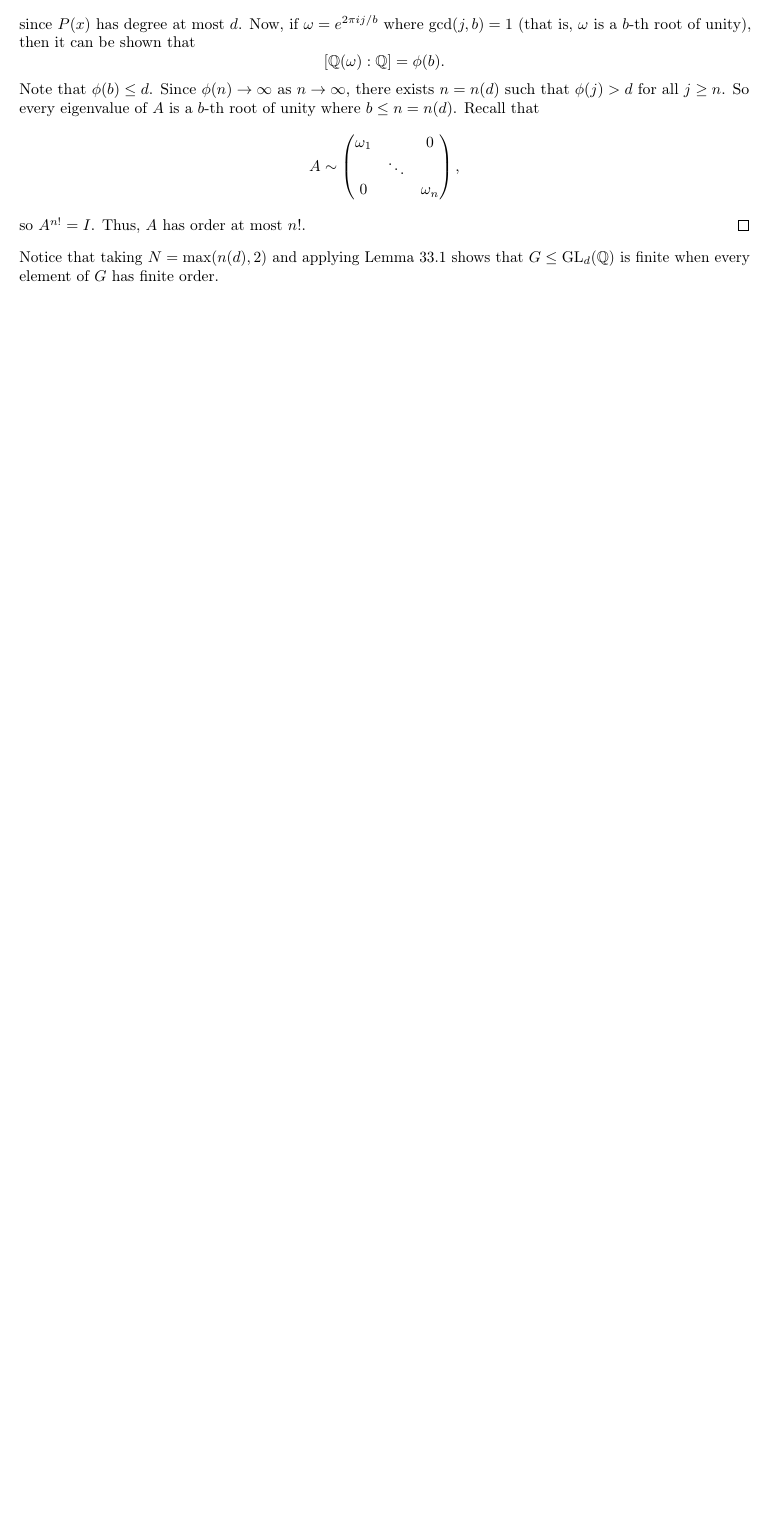
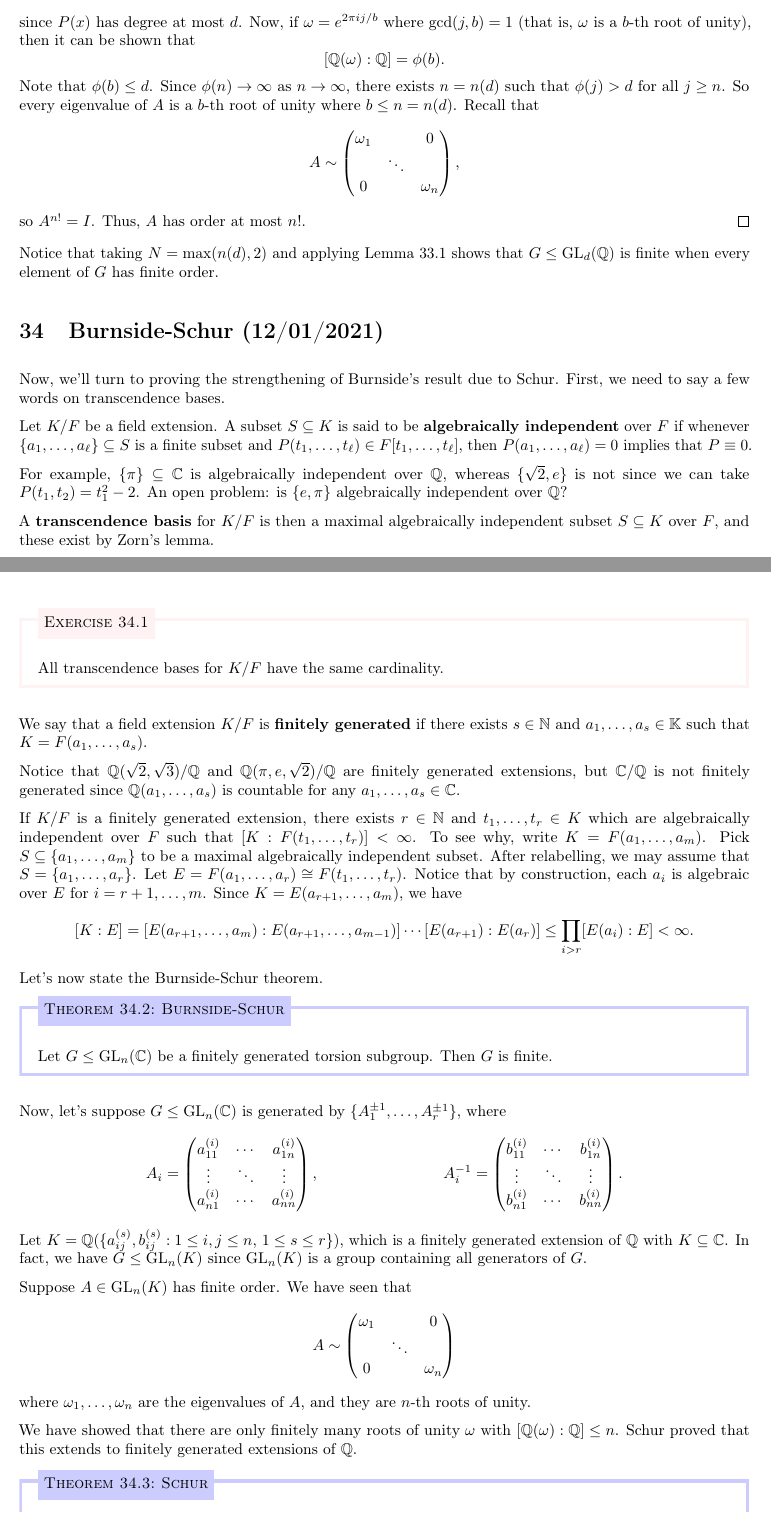
Before and after one commit to mltlee/Course-Notes, a LaTeX document (Fall 2021/PMATH 445/445notes.tex, which reads Fall 2021/PMATH 445/445week12.tex): part of page 95 of 95 before the commit and two parts of pages 95 and 96 of 97 after it, the two joined at a grey line, cut so that both start at the same text, the shorter picture padded with empty space. Compiled offline with pdfLaTeX.

Commit message:
445 lecture 34

```diff
--- /dev/null
+++ b/Fall 2021/PMATH 445/445week12.tex
@@ -0,0 +1,77 @@
+\section{Burnside-Schur (12/01/2021)}
+Now, we'll turn to proving the strengthening of Burnside's result
+due to Schur. First, we need to say a few words on transcendence bases.
+
+Let $K/F$ be a field extension. A subset $S \subseteq K$ is said to be
+{\bf algebraically independent} over $F$ if whenever $\{a_1, \dots, a_\ell\}
+\subseteq S$ is a finite subset and $P(t_1, \dots, t_\ell) \in
+F[t_1, \dots, t_\ell]$, then $P(a_1, \dots, a_\ell) = 0$ implies that
+$P \equiv 0$.
+
+For example, $\{\pi\} \subseteq \C$ is algebraically independent over $\Q$,
+whereas $\{\sqrt 2, e\}$ is not since we can take $P(t_1, t_2) = t_1^2 - 2$.
+An open problem: is $\{e, \pi\}$ algebraically independent over $\Q$?
+
+A {\bf transcendence basis} for $K/F$ is then a maximal algebraically
+independent subset $S \subseteq K$ over $F$, and these exist by Zorn's lemma.
+
+\begin{exercise}{}
+    All transcendence bases for $K/F$ have the same cardinality.
+\end{exercise}
+
+We say that a field extension $K/F$ is {\bf finitely generated} if
+there exists $s \in \N$ and $a_1, \dots, a_s \in \K$ such that
+$K = F(a_1, \dots, a_s)$.
+
+Notice that $\Q(\sqrt 2, \sqrt 3)/\Q$ and $\Q(\pi, e, \sqrt 2)/\Q$
+are finitely generated extensions, but $\C/\Q$ is not finitely generated since
+$\Q(a_1, \dots, a_s)$ is countable for any $a_1, \dots, a_s \in \C$.
+
+If $K/F$ is a finitely generated extension, there exists $r \in \N$ and
+$t_1, \dots, t_r \in K$ which are algebraically independent over $F$
+such that $[K : F(t_1, \dots, t_r)] < \infty$. To see why,
+write $K = F(a_1, \dots, a_m)$. Pick $S \subseteq \{a_1, \dots, a_m\}$
+to be a maximal algebraically independent subset. After relabelling, we
+may assume that $S = \{a_1, \dots, a_r\}$. Let $E = F(a_1, \dots, a_r)
+\cong F(t_1, \dots, t_r)$. Notice that by construction, each
+$a_i$ is algebraic over $E$ for $i = r+1, \dots, m$. Since
+$K = E(a_{r+1}, \dots, a_m)$, we have
+\[ [K : E] = [E(a_{r+1}, \dots, a_m) : E(a_{r+1}, \dots, a_{m-1})]
+\cdots [E(a_{r+1}) : E(a_r)] \leq \prod_{i>r} [E(a_i) : E] < \infty. \]
+Let's now state the Burnside-Schur theorem.
+
+\begin{theo}[Burnside-Schur]{}
+    Let $G \leq \GL_n(\C)$ be a finitely generated torsion subgroup. Then
+    $G$ is finite.
+\end{theo}
+
+Now, let's suppose $G \leq \GL_n(\C)$ is generated by $\{A_1^{\pm1}, \dots,
+A_r^{\pm1}\}$, where
+\begin{align*}
+    A_i &= \begin{pmatrix}
+        a_{11}^{(i)} & \cdots & a_{1n}^{(i)} \\
+        \vdots & \ddots & \vdots \\
+        a_{n1}^{(i)} & \cdots & a_{nn}^{(i)}
+    \end{pmatrix}, & A_i^{-1} &= \begin{pmatrix}
+        b_{11}^{(i)} & \cdots & b_{1n}^{(i)} \\
+        \vdots & \ddots & \vdots \\
+        b_{n1}^{(i)} & \cdots & b_{nn}^{(i)}
+    \end{pmatrix}.
+\end{align*}
+Let $K = \Q(\{a_{ij}^{(s)}, b_{ij}^{(s)} : 1 \leq i, j \leq n,\, 1 \leq s \leq r
+\})$, which is a finitely generated extension of $\Q$ with $K \subseteq \C$.
+In fact, we have $G \leq \GL_n(K)$ since $\GL_n(K)$ is a group containing all
+generators of $G$.
+
+Suppose $A \in \GL_n(K)$ has finite order. We have seen that
+\[ A \sim \begin{pmatrix}
+    \omega_1 & & 0 \\
+    & \ddots & \\
+    0 & & \omega_n
+\end{pmatrix} \]
+where $\omega_1, \dots, \omega_n$ are the eigenvalues of $A$, and they are
+$n$-th roots of unity.
+
+We have showed that there are only finitely many roots of unity $\omega$ with
+$[\Q(\omega) : \Q] \leq n$. Schur proved that this extends to finitely
+generated extensions of $\Q$.
@@ -0,0 +82 @@
+\end{theo}
@@ -0,0 +91 @@
+[K(\omega) : K][K : \Q(t_1, \dots, t_s)] \leq n\cdot M. \]
```
Also changed, not shown: Fall 2021/PMATH 445/445notes.tex (+1 -0 lines), Fall 2021/PMATH 445/445notes.pdf, Fall 2021/PMATH 445/445week11.tex (line endings or trailing spaces), Fall 2021/PMATH 445/445week12.tex (40 more changed lines).
